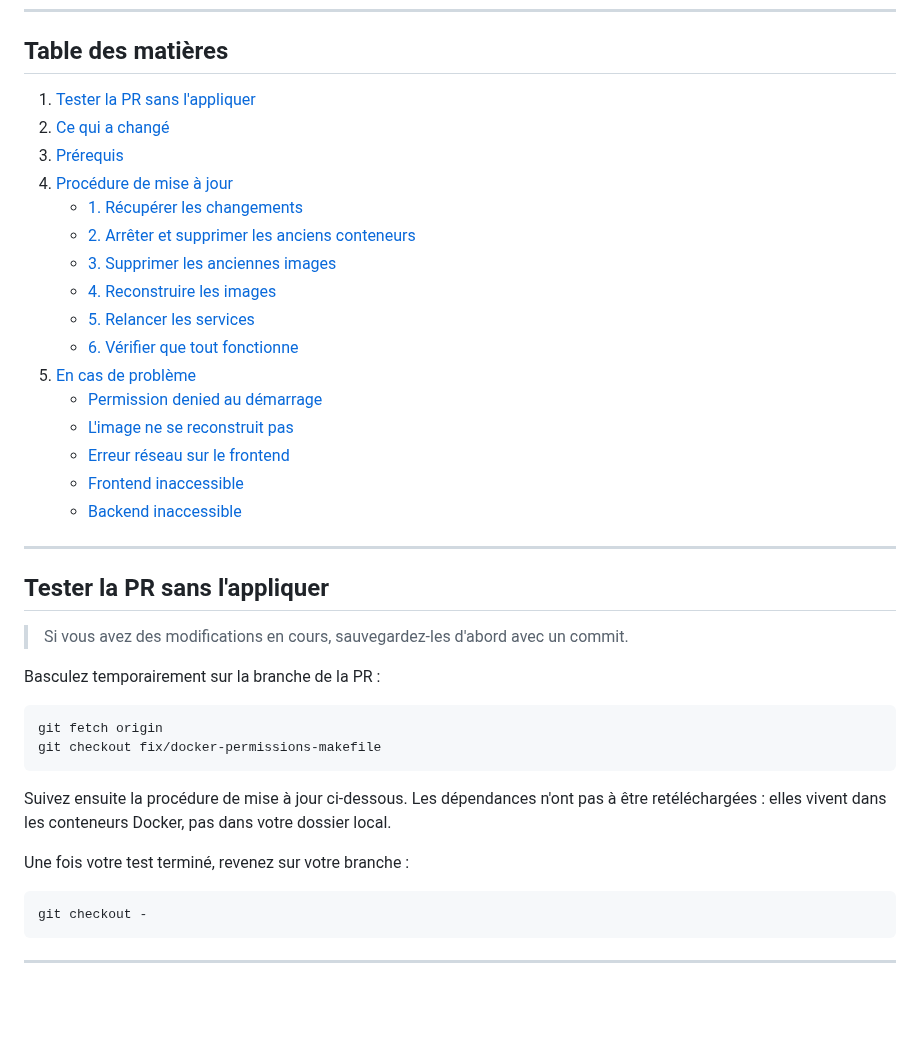
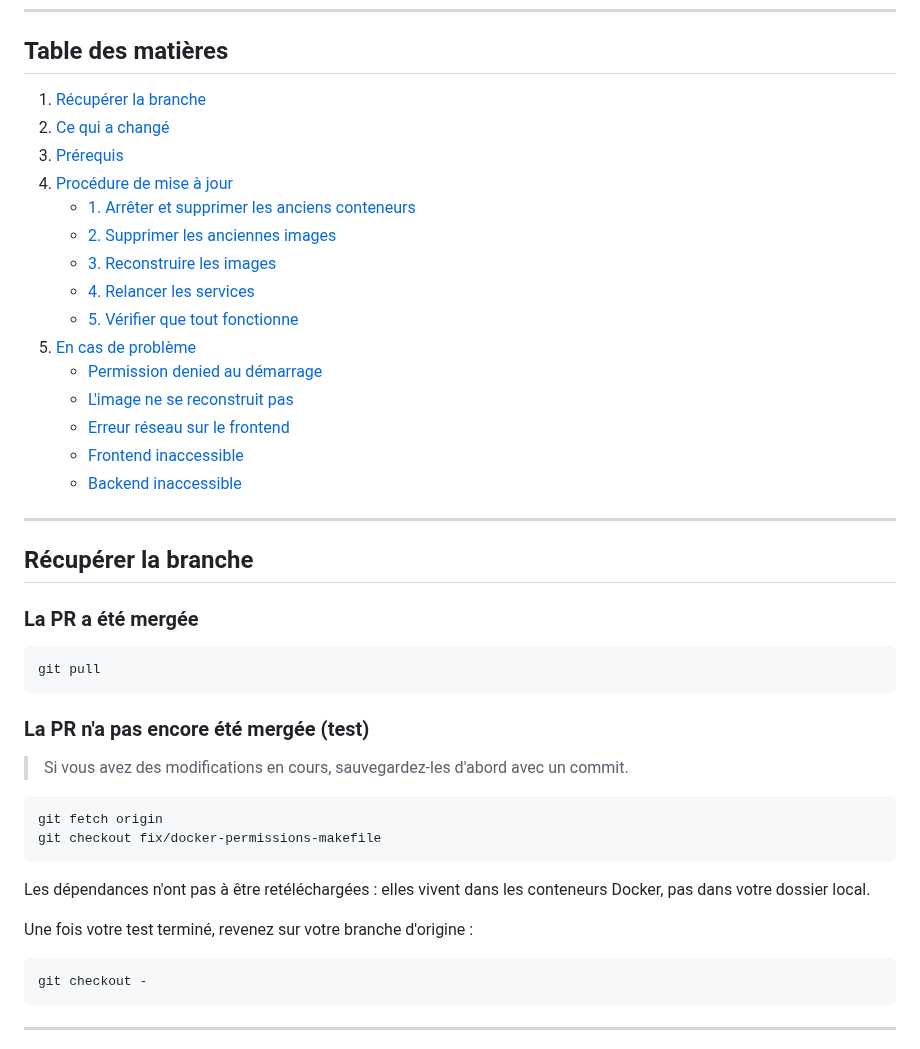
Before and after one commit to hyosua/sygma, a Markdown page: docs/migration-docker-optimisation.md, the part around one of its changes. Rendered like a GitHub page; blank space fills up the shorter version.

Commit message:
docs/ restructuration migration — deux cas clairs PR mergée / non mergée + liens TOC corrigés

````diff
--- a/docs/migration-docker-optimisation.md
+++ b/docs/migration-docker-optimisation.md
@@ -6,16 +6,15 @@ Ce guide s'applique si vous avez déjà une installation Sygma fonctionnelle et
 
 ## Table des matières
 
-1. [Tester la PR sans l'appliquer](#tester-la-pr-sans-lapplliquer)
+1. [Récupérer la branche](#récupérer-la-branche)
 2. [Ce qui a changé](#ce-qui-a-changé)
 3. [Prérequis](#prérequis)
 4. [Procédure de mise à jour](#procédure-de-mise-à-jour)
-   - [1. Récupérer les changements](#1-récupérer-les-changements)
-   - [2. Arrêter et supprimer les anciens conteneurs](#2-arrêter-et-supprimer-les-anciens-conteneurs)
-   - [3. Supprimer les anciennes images](#3-supprimer-les-anciennes-images)
-   - [4. Reconstruire les images](#4-reconstruire-les-images)
-   - [5. Relancer les services](#5-relancer-les-services)
-   - [6. Vérifier que tout fonctionne](#6-vérifier-que-tout-fonctionne)
+   - [1. Arrêter et supprimer les anciens conteneurs](#1-arrêter-et-supprimer-les-anciens-conteneurs)
+   - [2. Supprimer les anciennes images](#2-supprimer-les-anciennes-images)
+   - [3. Reconstruire les images](#3-reconstruire-les-images)
+   - [4. Relancer les services](#4-relancer-les-services)
+   - [5. Vérifier que tout fonctionne](#5-vérifier-que-tout-fonctionne)
 5. [En cas de problème](#en-cas-de-problème)
    - [Permission denied au démarrage](#permission-denied-au-démarrage-du-backend)
    - [L'image ne se reconstruit pas](#limage-ne-se-reconstruit-pas-build-identique-à-avant)
@@ -25,20 +24,26 @@ Ce guide s'applique si vous avez déjà une installation Sygma fonctionnelle et
 
 ---
 
-## Tester la PR sans l'appliquer
+## Récupérer la branche
+
+### La PR a été mergée
+
+```bash
+git pull
+```
+
+### La PR n'a pas encore été mergée (test)
 
 > Si vous avez des modifications en cours, sauvegardez-les d'abord avec un commit.
-
-Basculez temporairement sur la branche de la PR :
 
 ```bash
 git fetch origin
 git checkout fix/docker-permissions-makefile
 ```
 
-Suivez ensuite la procédure de mise à jour ci-dessous. Les dépendances n'ont pas à être retéléchargées : elles vivent dans les conteneurs Docker, pas dans votre dossier local.
+Les dépendances n'ont pas à être retéléchargées : elles vivent dans les conteneurs Docker, pas dans votre dossier local.
 
-Une fois votre test terminé, revenez sur votre branche :
+Une fois votre test terminé, revenez sur votre branche d'origine :
 
 ```bash
 git checkout -
````
Also changed, not shown: other parts of docs/migration-docker-optimisation.md (+5 -11 lines).
